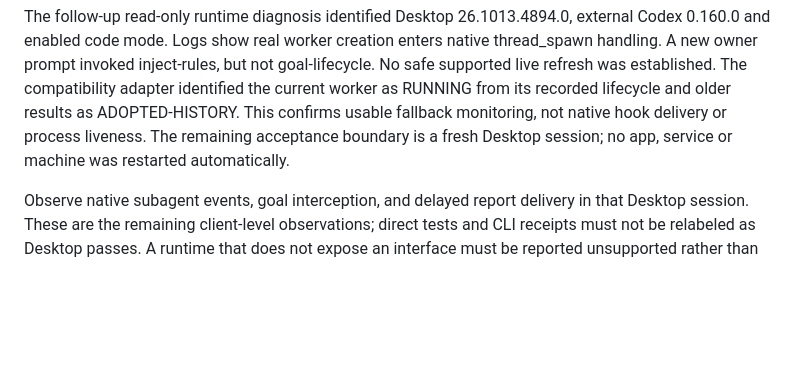
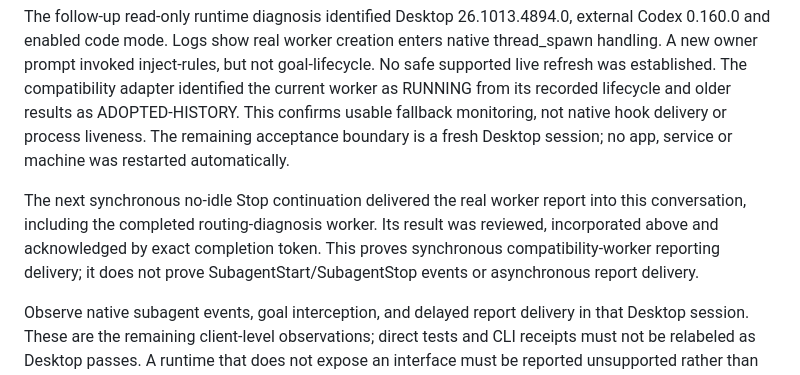
Before and after one commit to scottconverse/codex-hook-kit, a Markdown page: docs/CURRENT-VERIFICATION.md, the part around the change. Drawn GitHub-style; blank space fills up the shorter version.

Commit message:
Record observed worker report delivery

```diff
--- a/docs/CURRENT-VERIFICATION.md
+++ b/docs/CURRENT-VERIFICATION.md
@@ -84,6 +84,12 @@ older results as ADOPTED-HISTORY. This confirms usable fallback monitoring, not
 native hook delivery or process liveness. The remaining acceptance boundary is a
 fresh Desktop session; no app, service or machine was restarted automatically.
 
+The next synchronous no-idle Stop continuation delivered the real worker report
+into this conversation, including the completed routing-diagnosis worker. Its
+result was reviewed, incorporated above and acknowledged by exact completion
+token. This proves synchronous compatibility-worker reporting delivery; it does
+not prove SubagentStart/SubagentStop events or asynchronous report delivery.
+
 Observe native subagent events, goal interception, and delayed report delivery in
 that Desktop session. These are the remaining client-level observations; direct
 tests and CLI receipts must not be relabeled as Desktop passes. A runtime that
```
